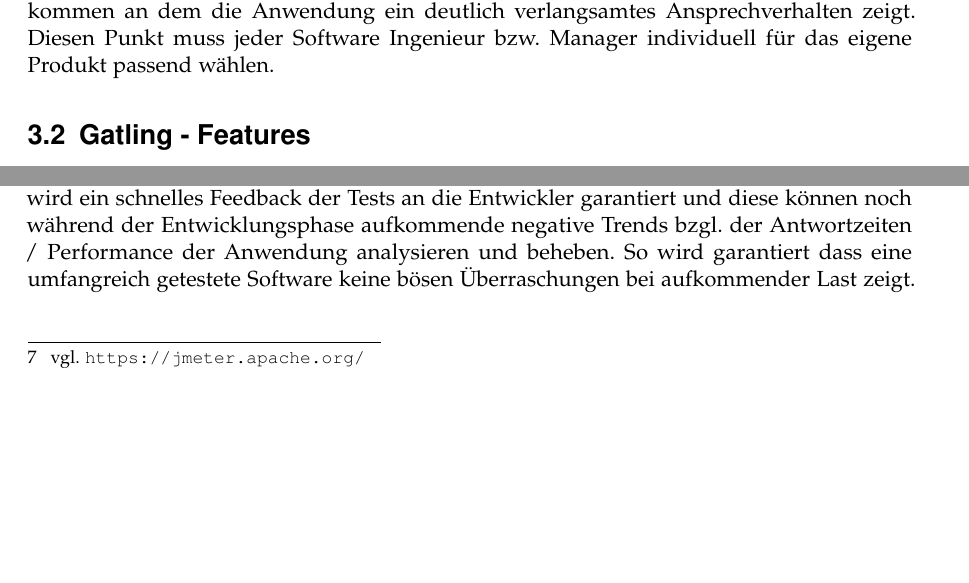
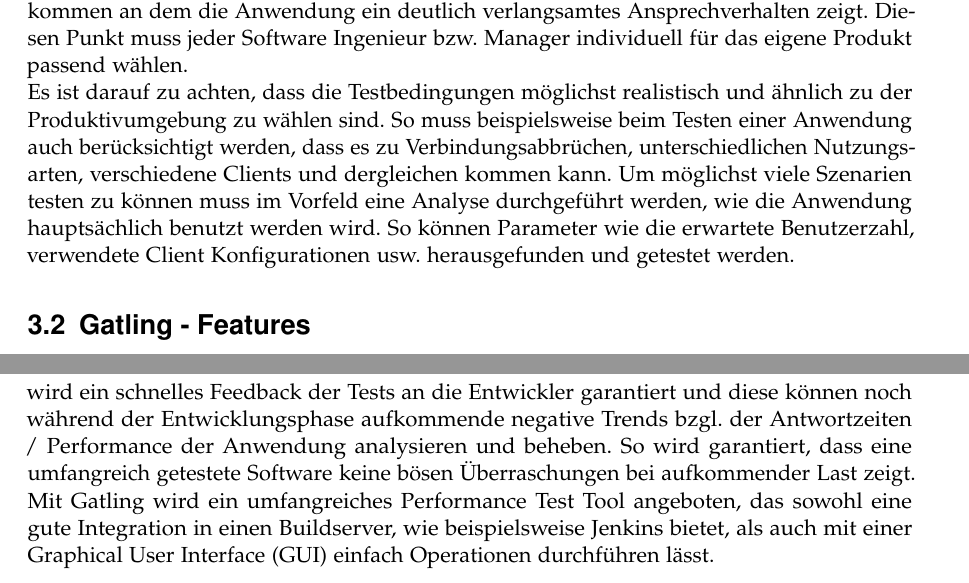
Before and after one commit to prskr/SA-Jericho, a LaTeX thesis (docs/Seminararbeit/thesis.tex, which reads docs/Seminararbeit/gatling.tex): two parts of pages 15 and 17 of 27 before the commit and two parts of pages 15 and 18 of 28 after it, joined at a grey line, cut so that both start at the same text, the shorter picture padded with empty space. Compiled offline with pdfLaTeX; an older LaTeX class or package is replaced by its successor; a missing bibliography style is replaced by a similar one.

Commit message:
add chapter challenges performance tests

```diff
--- a/docs/Seminararbeit/gatling.tex
+++ b/docs/Seminararbeit/gatling.tex
@@ -52,7 +52,8 @@ Als Einsatzgebiete sind zusammenfassend zu nennen:
 \subsection{Herausforderungen bei Performance Tests}
 
 Wichtig bei Performance Tests bzw. generell ist die genaue Definition eines zu erreichenden Ziels. Was genau soll als Ergebnis des Tests herausgefunden werden? Nur so kann die Testumgebung dementsprechend geplant und durchgeführt werden.\footnote{In der Praxis wird der Begriff \glqq Performance Test\grqq{} äquivalent für Stress Tests bzw. Last Tests verwendet.\cite{Lasttest51:online}}\\
-Performance Tests sind abhängig von der zu erwarteten Leistung. Sicherlich ist es nicht sinnvoll als \glqq kleines\grqq{} Startup mit einer Million von Requests zu rechnen. Die Verhältnisse von eingesetzter Architektur bzw. Betriebsmitteln zu der erwarteten Nutzungsintensität muss gegeben sein. Bei einem Performance Tests wird zwangsläufig irgendwann der Punkt kommen an dem die Anwendung ein deutlich verlangsamtes Ansprechverhalten zeigt. Diesen Punkt muss jeder Software Ingenieur bzw. Manager individuell für das eigene Produkt passend wählen.
+Performance Tests sind abhängig von der zu erwarteten Leistung. Sicherlich ist es nicht sinnvoll als \glqq kleines\grqq{} Startup mit einer Million von Requests zu rechnen. Die Verhältnisse von eingesetzter Architektur bzw. Betriebsmitteln zu der erwarteten Nutzungsintensität muss gegeben sein. Bei einem Performance Tests wird zwangsläufig irgendwann der Punkt kommen an dem die Anwendung ein deutlich verlangsamtes Ansprechverhalten zeigt. Diesen Punkt muss jeder Software Ingenieur bzw. Manager individuell für das eigene Produkt passend wählen.\\
+Es ist darauf zu achten, dass die Testbedingungen möglichst realistisch und ähnlich zu der Produktivumgebung zu wählen sind. So muss beispielsweise beim Testen einer Anwendung auch berücksichtigt werden, dass es zu Verbindungsabbrüchen, unterschiedlichen Nutzungsarten, verschiedene Clients und dergleichen kommen kann. Um möglichst viele Szenarien testen zu können muss im Vorfeld eine Analyse durchgeführt werden, wie die Anwendung hauptsächlich benutzt werden wird. So können Parameter wie die erwartete Benutzerzahl, verwendete Client Konfigurationen usw. herausgefunden und getestet werden.
 
 \section{Gatling - Features}
 
@@ -138,5 +139,3 @@ class RandomJokeSimulation extends Simulation {
 }
 \end{lstlisting}
 \end{minipage}
-
-Als Alternative zu Gatling.io ist \textit{Apache JMeter} zu nennen.\footnote{{} vgl. \url{https://jmeter.apache.org/}} JMeter wurde im Jahr 1998 erstmalig veröffentlicht und wurde hauptsächlich in Java implementiert.
@@ -156 +146,2 @@ Performance- oder Lasttests sind notwendig um eine stabile Anwendung bzw. API zu
-Langfristig wird sich die Architektur bzw. der Programmierprozess verbessern wenn die Ergebnisse der Tests analysiert, ausgewertet und auch für zukünftige Entwicklung berücksichtigt werden. Durch die Integration in eine Continuous  Integration Umgebung wird ein schnelles Feedback der Tests an die Entwickler garantiert und diese können noch während der Entwicklungsphase aufkommende negative Trends bzgl. der Antwortzeiten / Performance der Anwendung analysieren und beheben. So wird garantiert dass eine umfangreich getestete Software keine bösen Überraschungen bei aufkommender Last zeigt.
+Performance- oder Lasttests sind notwendig um eine stabile Anwendung bzw. API zu entwickeln.
+Langfristig wird sich die Architektur bzw. der Programmierprozess verbessern, wenn die Ergebnisse der Tests analysiert, ausgewertet und auch für zukünftige Entwicklungen berücksichtigt werden. Durch die Integration in eine Continuous Integration Umgebung wird ein schnelles Feedback der Tests an die Entwickler garantiert und diese können noch während der Entwicklungsphase aufkommende negative Trends bzgl. der Antwortzeiten / Performance der Anwendung analysieren und beheben. So wird garantiert, dass eine umfangreich getestete Software keine bösen Überraschungen bei aufkommender Last zeigt. Mit Gatling wird ein umfangreiches Performance Test Tool angeboten, das sowohl eine gute Integration in einen Buildserver, wie beispielsweise Jenkins bietet, als auch mit einer \ac{GUI} einfach Operationen durchführen lässt.
```
Also changed, not shown: docs/Seminararbeit/abbreviations.tex (+5 -4 lines), docs/Seminararbeit/gatling.tex (15 more changed lines).
